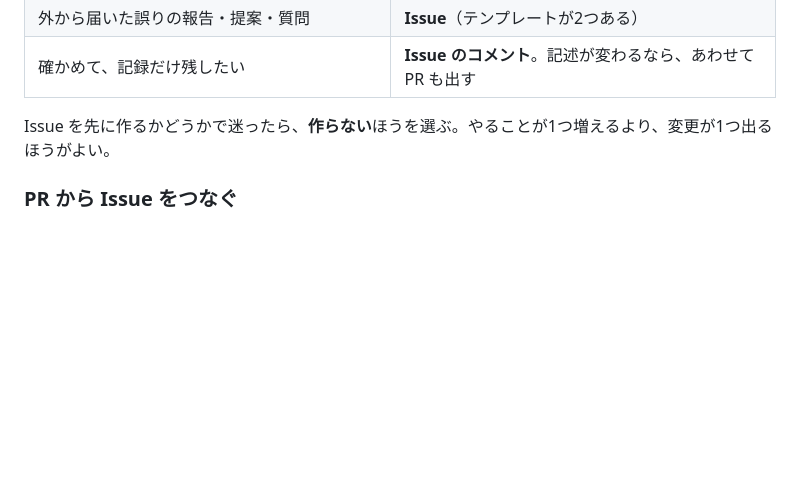
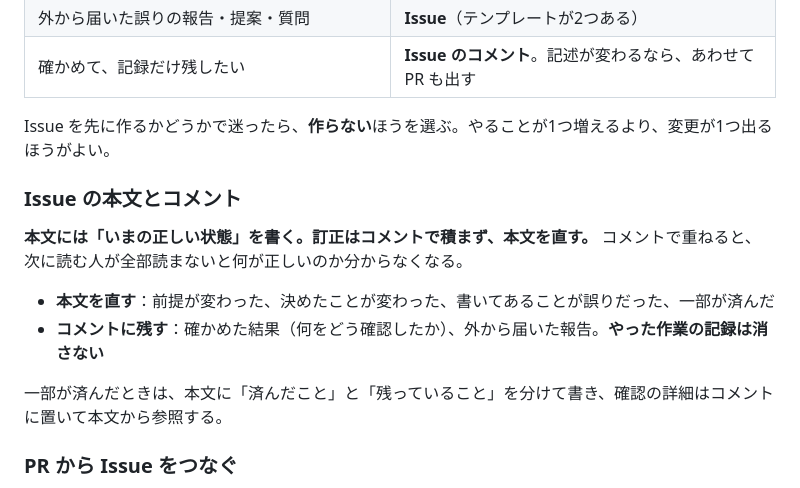
Before and after one commit to kom3da/offgrid, a Markdown page: docs/30-revision.md, the part around the change. Rendered like a GitHub page; blank space fills up the shorter version.

Commit message:
[meta] Keep the truth in the issue body, not in a trail of comments
Issue 9 had been corrected twice by comment, so its body still described
a plan that had changed and quoted a rule that had since been rewritten.
A reader had to work through the thread to find what was actually true.

The body now holds the current state and gets edited when that changes;
comments keep the record of what was checked, which is worth not losing.

Co-Authored-By: Claude Opus 5 <noreply@anthropic.com>

```diff
--- a/docs/30-revision.md
+++ b/docs/30-revision.md
@@ -68,6 +68,15 @@ title: "改訂の運用"
 
 Issue を先に作るかどうかで迷ったら、**作らない**ほうを選ぶ。やることが1つ増えるより、変更が1つ出るほうがよい。
 
+### Issue の本文とコメント
+
+**本文には「いまの正しい状態」を書く。訂正はコメントで積まず、本文を直す。** コメントで重ねると、次に読む人が全部読まないと何が正しいのか分からなくなる。
+
+- **本文を直す**：前提が変わった、決めたことが変わった、書いてあることが誤りだった、一部が済んだ
+- **コメントに残す**：確かめた結果（何をどう確認したか）、外から届いた報告。**やった作業の記録は消さない**
+
+一部が済んだときは、本文に「済んだこと」と「残っていること」を分けて書き、確認の詳細はコメントに置いて本文から参照する。
+
 ### PR から Issue をつなぐ
 
 - その PR で**片付くなら**、本文に `Fixes #N` と書く（マージで自動的に閉じる）
```
Also changed, not shown: CLAUDE.md (+1 -1 lines).
